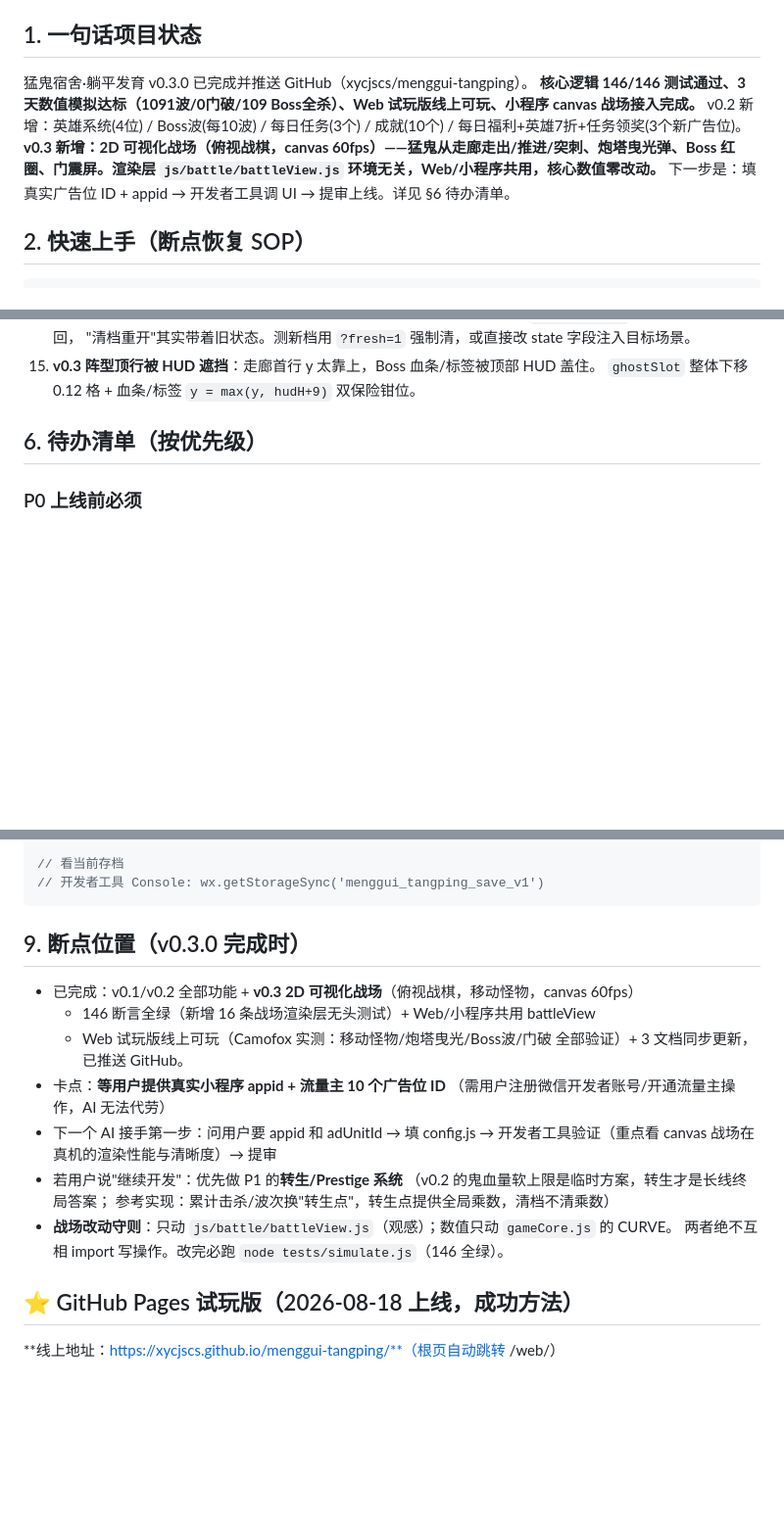
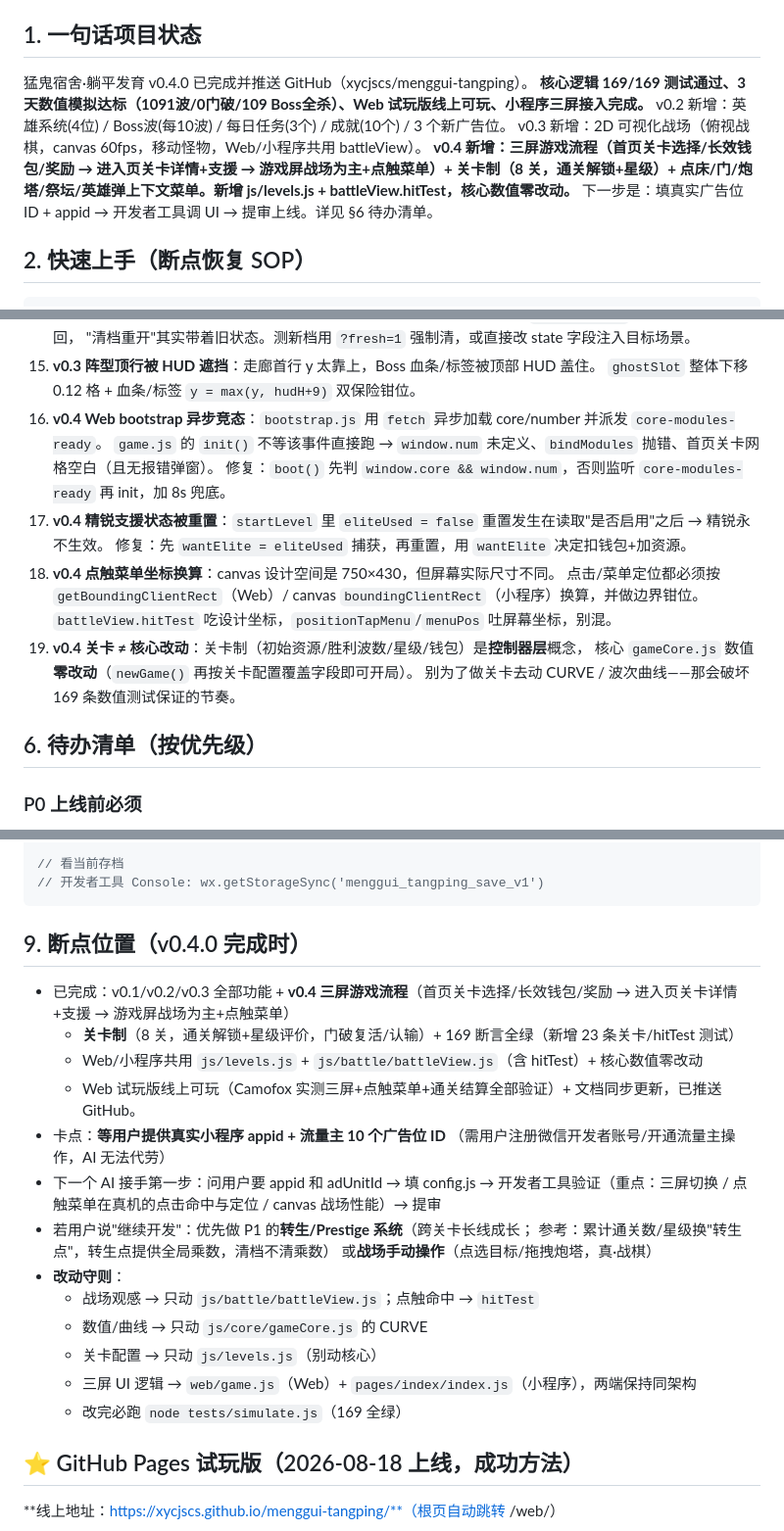
Before and after one commit to xycjscs/menggui-tangping, a Markdown page: docs/AI_HANDOFF.md, 3 parts joined by grey strips. Shown at 98% size. Drawn GitHub-style; blank space fills up the shorter version.

Commit message:
v0.4.0: 三屏流程+点触菜单+关卡制 — docs/AI_HANDOFF.md

````diff
--- a/docs/AI_HANDOFF.md
+++ b/docs/AI_HANDOFF.md
@@ -5,10 +5,11 @@
 
 ## 1. 一句话项目状态
 
-猛鬼宿舍·躺平发育 v0.3.0 已完成并推送 GitHub（xycjscs/menggui-tangping）。
-**核心逻辑 146/146 测试通过、3 天数值模拟达标（1091波/0门破/109 Boss全杀）、Web 试玩版线上可玩、小程序 canvas 战场接入完成。**
-v0.2 新增：英雄系统(4位) / Boss波(每10波) / 每日任务(3个) / 成就(10个) / 每日福利+英雄7折+任务领奖(3个新广告位)。
-**v0.3 新增：2D 可视化战场（俯视战棋，canvas 60fps）——猛鬼从走廊走出/推进/突刺、炮塔曳光弹、Boss 红圈、门震屏。渲染层 `js/battle/battleView.js` 环境无关，Web/小程序共用，核心数值零改动。**
+猛鬼宿舍·躺平发育 v0.4.0 已完成并推送 GitHub（xycjscs/menggui-tangping）。
+**核心逻辑 169/169 测试通过、3 天数值模拟达标（1091波/0门破/109 Boss全杀）、Web 试玩版线上可玩、小程序三屏接入完成。**
+v0.2 新增：英雄系统(4位) / Boss波(每10波) / 每日任务(3个) / 成就(10个) / 3 个新广告位。
+v0.3 新增：2D 可视化战场（俯视战棋，canvas 60fps，移动怪物，Web/小程序共用 battleView）。
+**v0.4 新增：三屏游戏流程（首页关卡选择/长效钱包/奖励 → 进入页关卡详情+支援 → 游戏屏战场为主+点触菜单）+ 关卡制（8 关，通关解锁+星级）+ 点床/门/炮塔/祭坛/英雄弹上下文菜单。新增 js/levels.js + battleView.hitTest，核心数值零改动。**
 下一步是：填真实广告位 ID + appid → 开发者工具调 UI → 提审上线。详见 §6 待办清单。
 
 ## 2. 快速上手（断点恢复 SOP）
@@ -145,6 +147,17 @@ menggui-tangping/
     "清档重开"其实带着旧状态。测新档用 `?fresh=1` 强制清，或直接改 state 字段注入目标场景。
 15. **v0.3 阵型顶行被 HUD 遮挡**：走廊首行 y 太靠上，Boss 血条/标签被顶部 HUD 盖住。
     `ghostSlot` 整体下移 0.12 格 + 血条/标签 `y = max(y, hudH+9)` 双保险钳位。
+16. **v0.4 Web bootstrap 异步竞态**：`bootstrap.js` 用 `fetch` 异步加载 core/number 并派发 `core-modules-ready`。
+    `game.js` 的 `init()` 不等该事件直接跑 → `window.num` 未定义、`bindModules` 抛错、首页关卡网格空白（且无报错弹窗）。
+    修复：`boot()` 先判 `window.core && window.num`，否则监听 `core-modules-ready` 再 init，加 8s 兜底。
+17. **v0.4 精锐支援状态被重置**：`startLevel` 里 `eliteUsed = false` 重置发生在读取"是否启用"之后 → 精锐永不生效。
+    修复：先 `wantElite = eliteUsed` 捕获，再重置，用 `wantElite` 决定扣钱包+加资源。
+18. **v0.4 点触菜单坐标换算**：canvas 设计空间是 750×430，但屏幕实际尺寸不同。
+    点击/菜单定位都必须按 `getBoundingClientRect`（Web）/ canvas `boundingClientRect`（小程序）换算，并做边界钳位。
+    `battleView.hitTest` 吃设计坐标，`positionTapMenu`/`menuPos` 吐屏幕坐标，别混。
+19. **v0.4 关卡 ≠ 核心改动**：关卡制（初始资源/胜利波数/星级/钱包）是**控制器层**概念，
+    核心 `gameCore.js` 数值**零改动**（`newGame()` 再按关卡配置覆盖字段即可开局）。
+    别为了做关卡去动 CURVE / 波次曲线——那会破坏 169 条数值测试保证的节奏。
 
 ## 6. 待办清单（按优先级）
 
@@ -209,20 +222,25 @@ for (let i=0;i<600;i++){ c.tick(s,1); if(s.defeated) break; }
 // 开发者工具 Console: wx.getStorageSync('menggui_tangping_save_v1')
 ```
 
-## 9. 断点位置（v0.3.0 完成时）
+## 9. 断点位置（v0.4.0 完成时）
 
-- 已完成：v0.1/v0.2 全部功能 + **v0.3 2D 可视化战场**（俯视战棋，移动怪物，canvas 60fps）
-  + 146 断言全绿（新增 16 条战场渲染层无头测试）+ Web/小程序共用 battleView
-  + Web 试玩版线上可玩（Camofox 实测：移动怪物/炮塔曳光/Boss波/门破 全部验证）+ 3 文档同步更新，已推送 GitHub。
+- 已完成：v0.1/v0.2/v0.3 全部功能 + **v0.4 三屏游戏流程**（首页关卡选择/长效钱包/奖励 → 进入页关卡详情+支援 → 游戏屏战场为主+点触菜单）
+  + **关卡制**（8 关，通关解锁+星级评价，门破复活/认输）+ 169 断言全绿（新增 23 条关卡/hitTest 测试）
+  + Web/小程序共用 `js/levels.js` + `js/battle/battleView.js`（含 hitTest）+ 核心数值零改动
+  + Web 试玩版线上可玩（Camofox 实测三屏+点触菜单+通关结算全部验证）+ 文档同步更新，已推送 GitHub。
 - 卡点：**等用户提供真实小程序 appid + 流量主 10 个广告位 ID**
   （需用户注册微信开发者账号/开通流量主操作，AI 无法代劳）
 - 下一个 AI 接手第一步：问用户要 appid 和 adUnitId → 填 config.js
-  → 开发者工具验证（重点看 canvas 战场在真机的渲染性能与清晰度）→ 提审
-- 若用户说"继续开发"：优先做 P1 的**转生/Prestige 系统**
-  （v0.2 的鬼血量软上限是临时方案，转生才是长线终局答案；
-  参考实现：累计击杀/波次换"转生点"，转生点提供全局乘数，清档不清乘数）
-- **战场改动守则**：只动 `js/battle/battleView.js`（观感）；数值只动 `gameCore.js` 的 CURVE。
-  两者绝不互相 import 写操作。改完必跑 `node tests/simulate.js`（146 全绿）。
+  → 开发者工具验证（重点：三屏切换 / 点触菜单在真机的点击命中与定位 / canvas 战场性能）→ 提审
+- 若用户说"继续开发"：优先做 P1 的**转生/Prestige 系统**（跨关卡长线成长；
+  参考：累计通关数/星级换"转生点"，转生点提供全局乘数，清档不清乘数）
+  或**战场手动操作**（点选目标/拖拽炮塔，真·战棋）
+- **改动守则**：
+  - 战场观感 → 只动 `js/battle/battleView.js`；点触命中 → `hitTest`
+  - 数值/曲线 → 只动 `js/core/gameCore.js` 的 CURVE
+  - 关卡配置 → 只动 `js/levels.js`（别动核心）
+  - 三屏 UI 逻辑 → `web/game.js`（Web）+ `pages/index/index.js`（小程序），两端保持同架构
+  - 改完必跑 `node tests/simulate.js`（169 全绿）
 
 ## ⭐ GitHub Pages 试玩版（2026-08-18 上线，成功方法）
 
````
Also changed, not shown: other parts of docs/AI_HANDOFF.md (+4 -3 lines).
